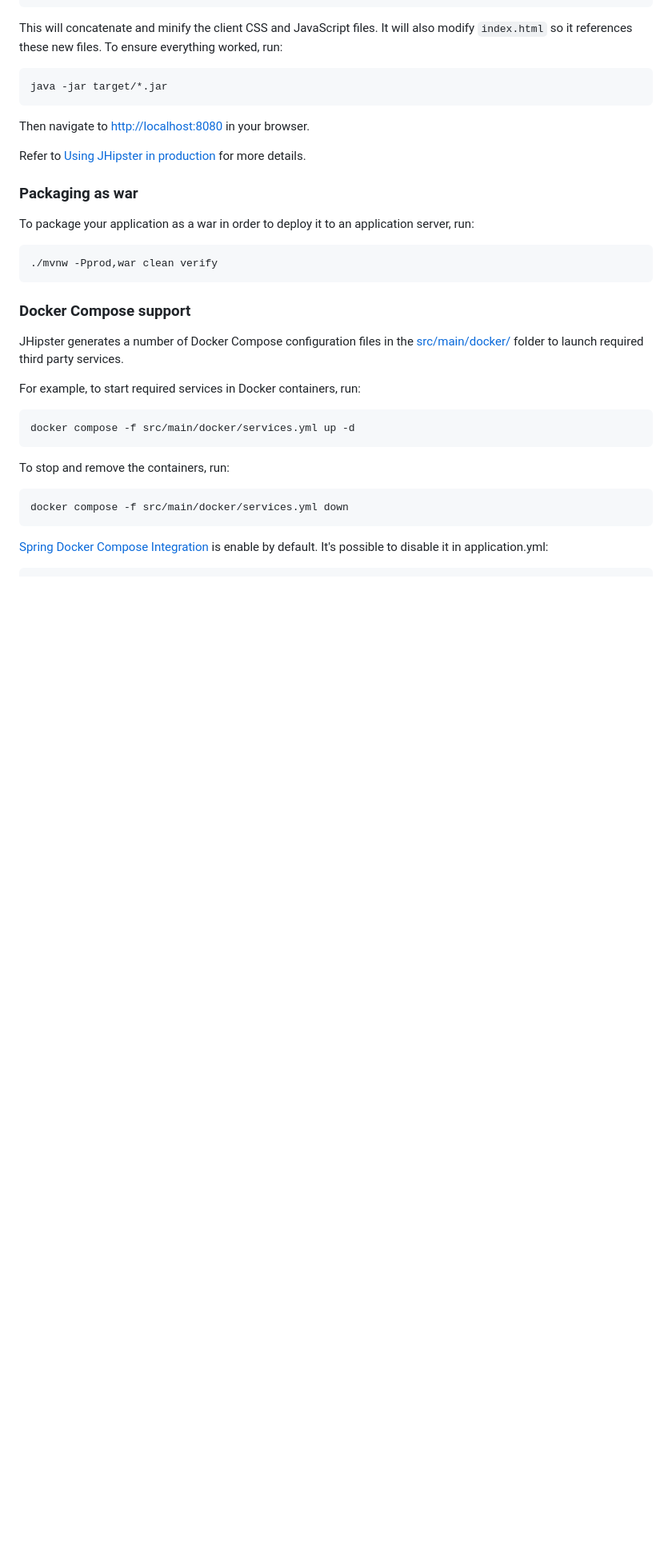
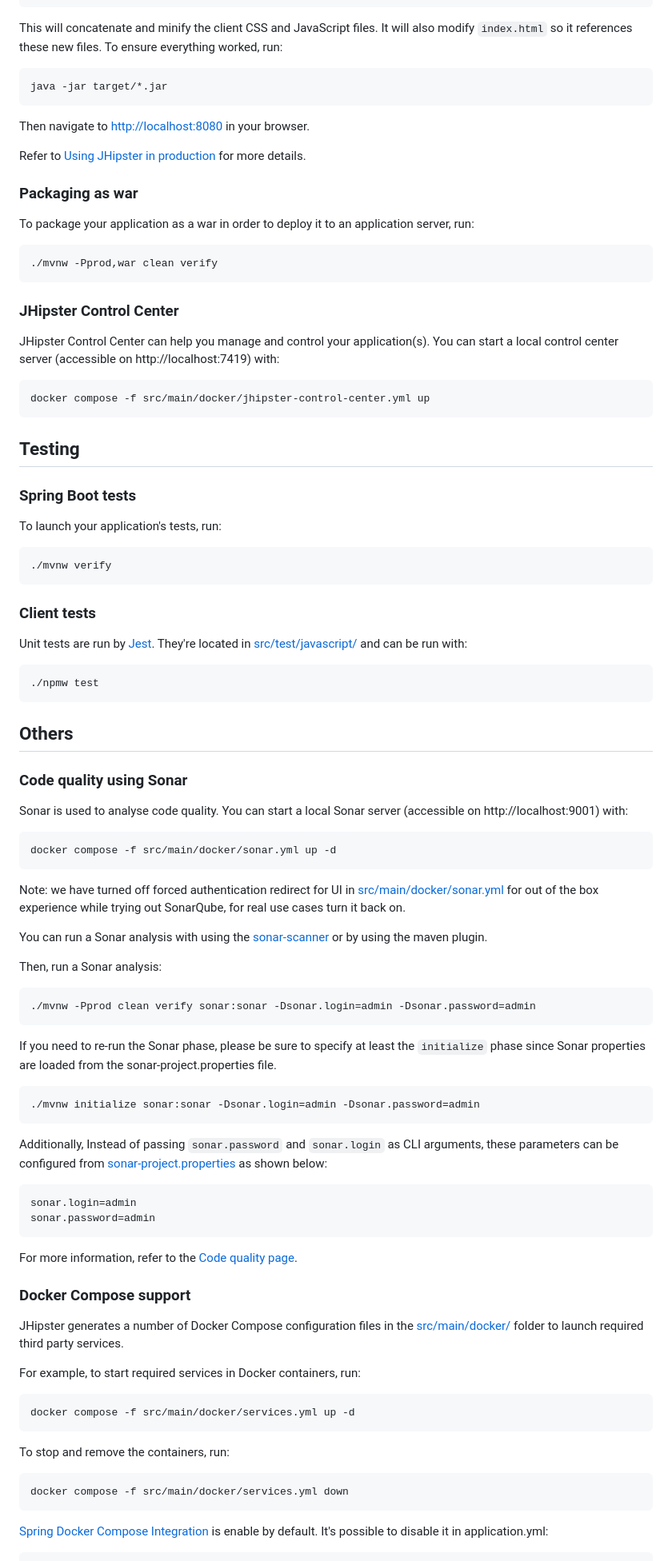
Before and after one commit to Muhammed-Nawfal/Agile-Team-Project-UniBridge, a Markdown page: README.md, the part around one of its changes. Shown at 80% size. GitHub-like rendering; blank space fills up the shorter version.

````diff
--- a/README.md
+++ b/README.md
@@ -320,6 +135,67 @@ To package your application as a war in order to deploy it to an application ser
 ./mvnw -Pprod,war clean verify
 ```
 
+### JHipster Control Center
+
+JHipster Control Center can help you manage and control your application(s). You can start a local control center server (accessible on http://localhost:7419) with:
+
+```
+docker compose -f src/main/docker/jhipster-control-center.yml up
+```
+
+## Testing
+
+### Spring Boot tests
+
+To launch your application's tests, run:
+
+```
+./mvnw verify
+```
+
+### Client tests
+
+Unit tests are run by [Jest][]. They're located in [src/test/javascript/](src/test/javascript/) and can be run with:
+
+```
+./npmw test
+```
+
+## Others
+
+### Code quality using Sonar
+
+Sonar is used to analyse code quality. You can start a local Sonar server (accessible on http://localhost:9001) with:
+
+```
+docker compose -f src/main/docker/sonar.yml up -d
+```
+
+Note: we have turned off forced authentication redirect for UI in [src/main/docker/sonar.yml](src/main/docker/sonar.yml) for out of the box experience while trying out SonarQube, for real use cases turn it back on.
+
+You can run a Sonar analysis with using the [sonar-scanner](https://docs.sonarqube.org/display/SCAN/Analyzing+with+SonarQube+Scanner) or by using the maven plugin.
+
+Then, run a Sonar analysis:
+
+```
+./mvnw -Pprod clean verify sonar:sonar -Dsonar.login=admin -Dsonar.password=admin
+```
+
+If you need to re-run the Sonar phase, please be sure to specify at least the `initialize` phase since Sonar properties are loaded from the sonar-project.properties file.
+
+```
+./mvnw initialize sonar:sonar -Dsonar.login=admin -Dsonar.password=admin
+```
+
+Additionally, Instead of passing `sonar.password` and `sonar.login` as CLI arguments, these parameters can be configured from [sonar-project.properties](sonar-project.properties) as shown below:
+
+```
+sonar.login=admin
+sonar.password=admin
+```
+
+For more information, refer to the [Code quality page][].
+
 ### Docker Compose support
 
 JHipster generates a number of Docker Compose configuration files in the [src/main/docker/](src/main/docker/) folder to launch required third party services.
````
Also changed, not shown: other parts of README.md (+7 -188 lines).
